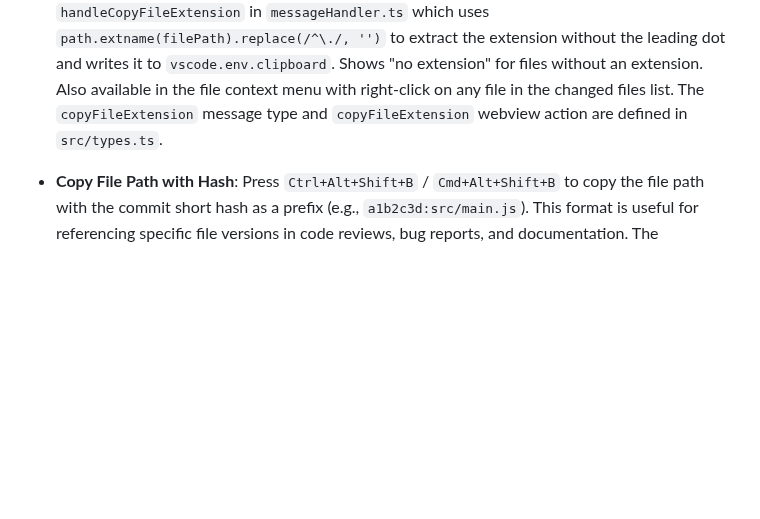
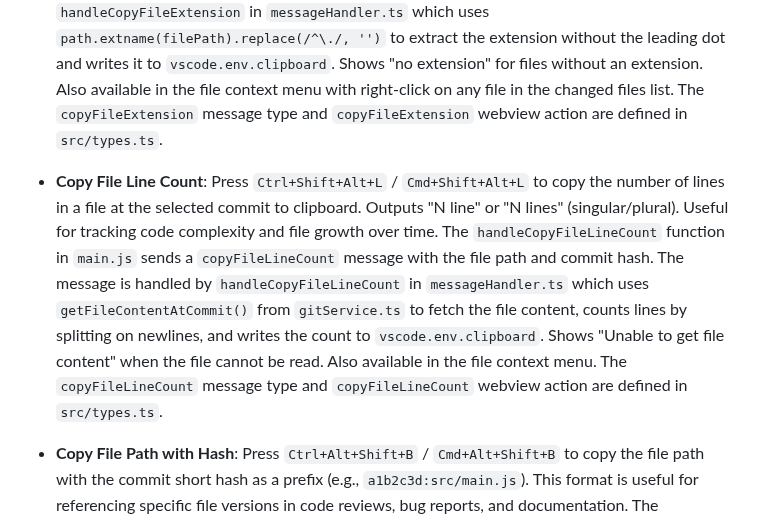
Before and after one commit to vitalivu992/vscode-git-history, a Markdown page: CLAUDE.md, the part around one of its changes. Drawn GitHub-style; blank space fills up the shorter version.

```diff
--- a/CLAUDE.md
+++ b/CLAUDE.md
@@ -216,6 +216,8 @@ The extension detects and displays the current git branch in the history panel:
 
 - **Copy File Extension**: Press `Ctrl+Alt+E` / `Cmd+Alt+E` to copy just the file extension to clipboard (e.g., "ts" from "main.ts"). Useful for documentation and configuration. The `handleCopyExtension` function in `main.js` sends a `copyFileExtension` message. The message is handled by `handleCopyFileExtension` in `messageHandler.ts` which uses `path.extname(filePath).replace(/^\./, '')` to extract the extension without the leading dot and writes it to `vscode.env.clipboard`. Shows "no extension" for files without an extension. Also available in the file context menu with right-click on any file in the changed files list. The `copyFileExtension` message type and `copyFileExtension` webview action are defined in `src/types.ts`.
 
+- **Copy File Line Count**: Press `Ctrl+Shift+Alt+L` / `Cmd+Shift+Alt+L` to copy the number of lines in a file at the selected commit to clipboard. Outputs "N line" or "N lines" (singular/plural). Useful for tracking code complexity and file growth over time. The `handleCopyFileLineCount` function in `main.js` sends a `copyFileLineCount` message with the file path and commit hash. The message is handled by `handleCopyFileLineCount` in `messageHandler.ts` which uses `getFileContentAtCommit()` from `gitService.ts` to fetch the file content, counts lines by splitting on newlines, and writes the count to `vscode.env.clipboard`. Shows "Unable to get file content" when the file cannot be read. Also available in the file context menu. The `copyFileLineCount` message type and `copyFileLineCount` webview action are defined in `src/types.ts`.
+
 - **Copy File Path with Hash**: Press `Ctrl+Alt+Shift+B` / `Cmd+Alt+Shift+B` to copy the file path with the commit short hash as a prefix (e.g., `a1b2c3d:src/main.js`). This format is useful for referencing specific file versions in code reviews, bug reports, and documentation. The `handleCopyFilePathWithHash` function in `main.js` sends a `copyFilePathWithHash` message with the file path and commit hash. The message is handled by `handleCopyFilePathWithHash` in `messageHandler.ts` which formats the output as `{shortHash}:{filePath}` and writes it to `vscode.env.clipboard`. Shows a confirmation message with the truncated path if it's too long. Also available in the file context menu with a 🔗 icon. The `copyFilePathWithHash` message type and `copyFilePathWithHash` webview action are defined in `src/types.ts`.
 
 - **Reveal File in Explorer**: Press `Ctrl+Alt+Shift+E` / `Cmd+Alt+Shift+E` to open the selected file in your system's default file explorer. This is useful for quickly locating files on disk, attaching files to emails, or performing file system operations outside of VS Code. The `handleRevealFileInExplorer` function in `main.js` sends a `revealFileInExplorer` message with the file path. The message is handled by `handleRevealFileInExplorer` in `messageHandler.ts` which constructs an absolute path using `path.join(cwd, filePath)` and opens it with `vscode.env.openExternal(vscode.Uri.file(absolutePath))`. Shows a confirmation message with the file name on success. Also available in the file context menu with a 📂 icon. The `revealFileInExplorer` message type and `revealFileInExplorer` webview action are defined in `src/types.ts`.
```
Also changed, not shown: other parts of CLAUDE.md (+1 -1 lines).
